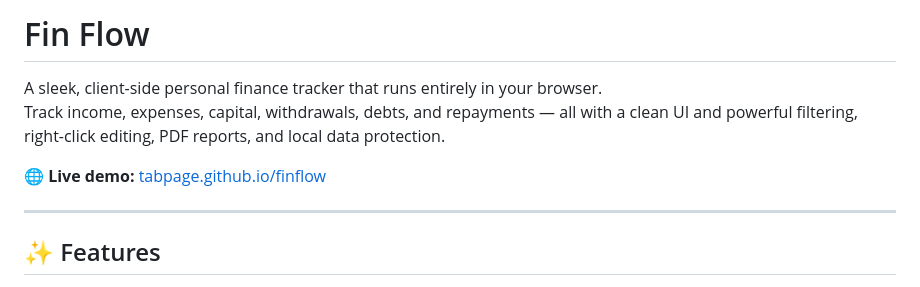
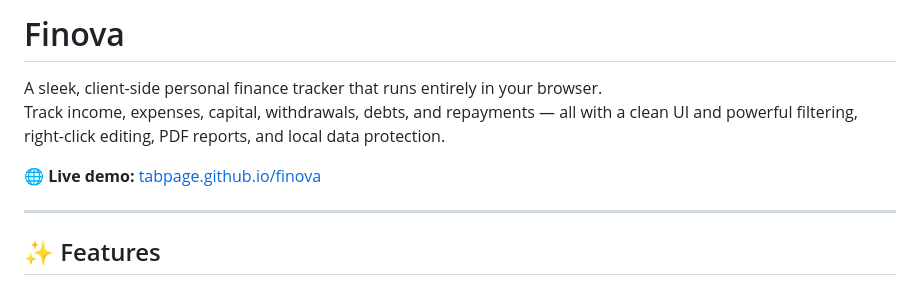
Before and after one commit to tabpage/finflow, a Markdown page: README.md, the part around the change. GitHub-like rendering.

Commit message:
Rename project in README.md
Updated project name from 'Fin Flow' to 'Finova' in README.

```diff
--- a/README.md
+++ b/README.md
@@ -1,9 +1,9 @@
-# Fin Flow
+# Finova
 
 A sleek, client-side personal finance tracker that runs entirely in your browser.
 Track income, expenses, capital, withdrawals, debts, and repayments — all with a clean UI and powerful filtering, right-click editing, PDF reports, and local data protection.
 
-🌐 **Live demo:** [tabpage.github.io/finflow](http://tabpage.github.io/finflow/)
+🌐 **Live demo:** [tabpage.github.io/finova](http://tabpage.github.io/finova/)
 
 
 ---
```
